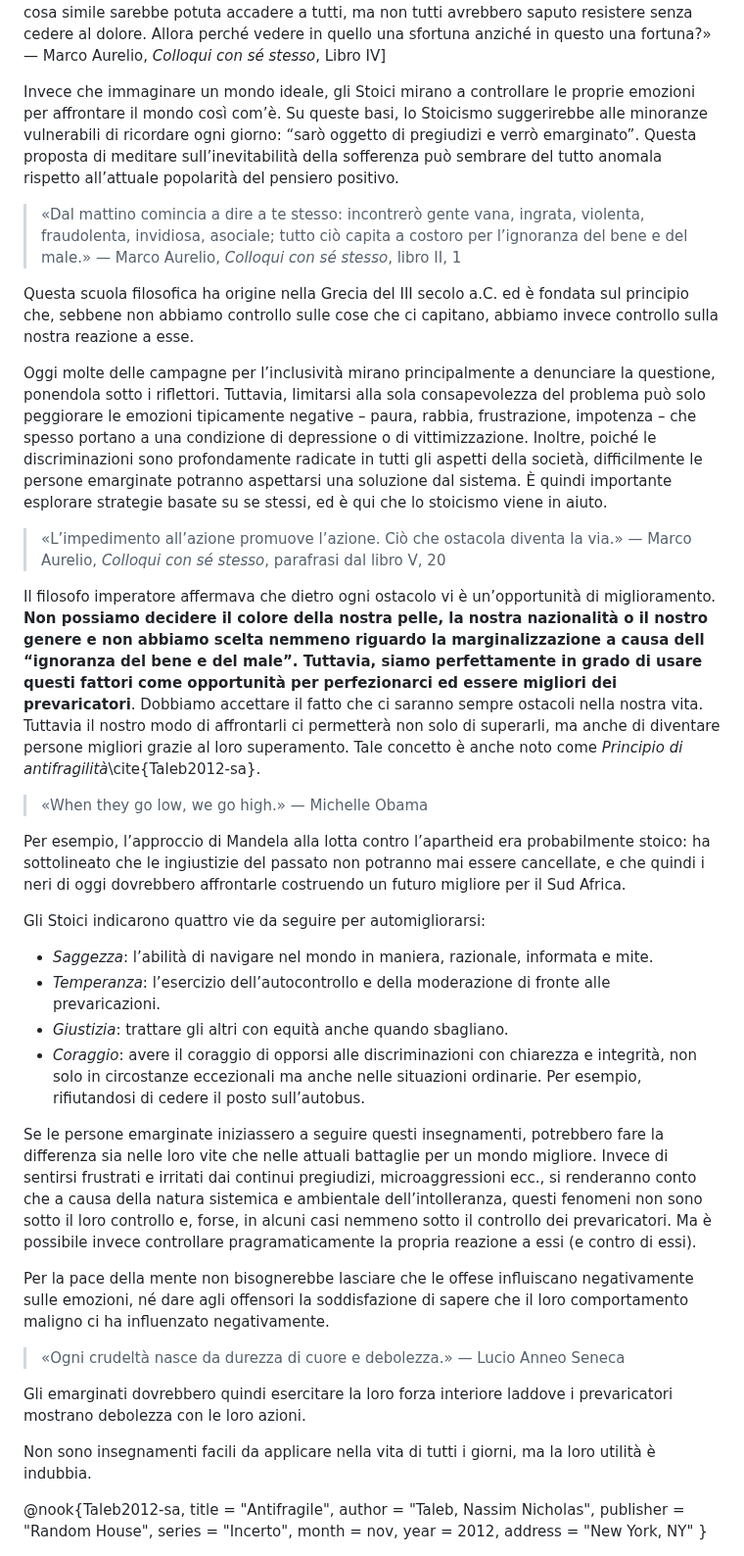
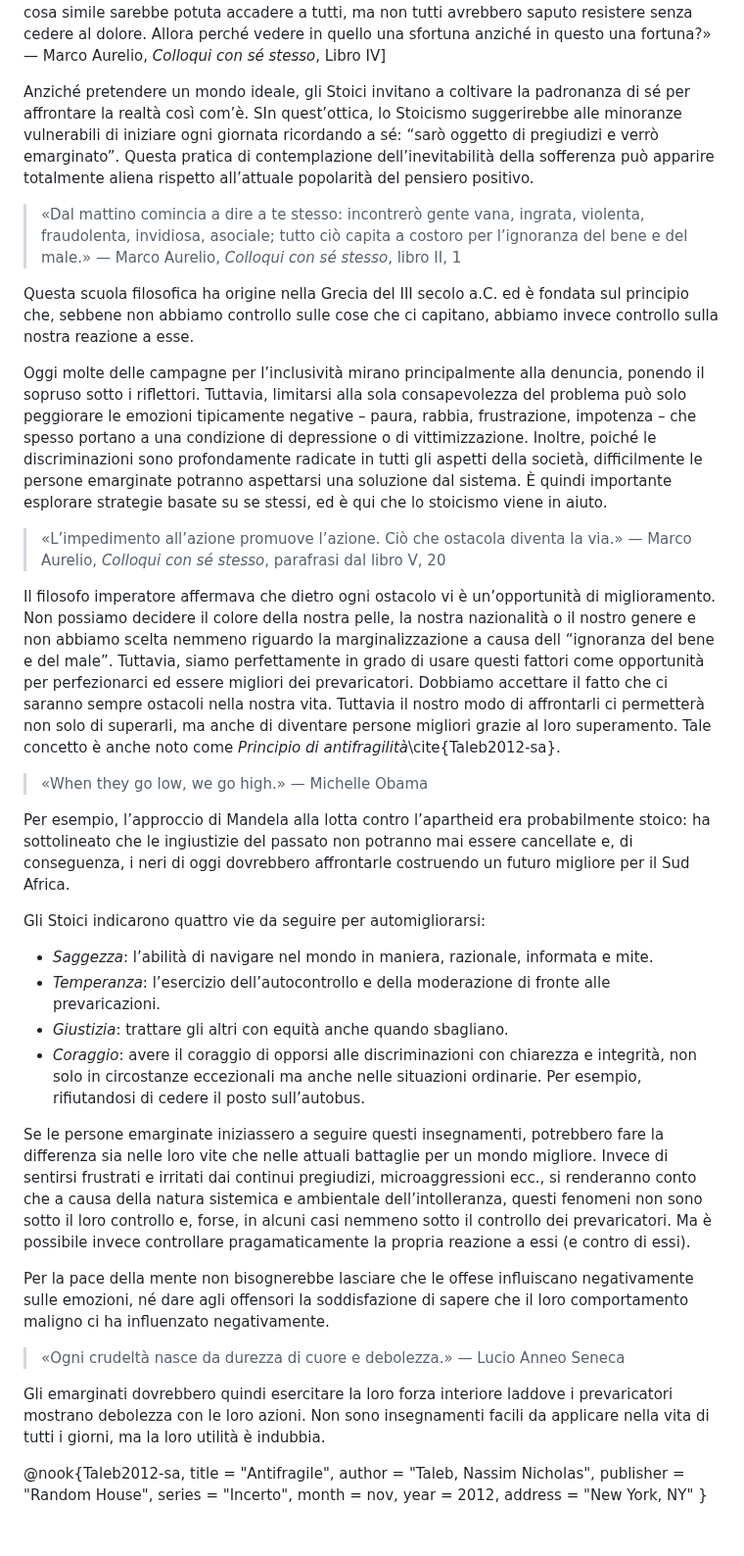
Before and after one commit to parry84/parry84.github.io, a Markdown page: src/notes/ingiustizia.md, the part around the change. Shown at 98% size. Rendered like a GitHub page; blank space fills up the shorter version.

```diff
--- a/src/notes/ingiustizia.md
+++ b/src/notes/ingiustizia.md
@@ -19,7 +19,7 @@ caption: 'MARCUS AURELIUS ANTONINUS AUGUSTUS / black and white, Daniel Coulmann'
 ^[{-}«Sii come il promontorio contro cui si infrangono incessantemente i flutti: resta immobile e intorno ad esso si placa il ribollire delle acque. “Me sventurato, mi è capitato questo”. Niente affatto! Semmai: “Me fortunato, perché anche se mi è capitato questo resisto senza provar dolore, senza farmi spezzare dal presente e senza temere il futuro”. Infatti una cosa simile sarebbe potuta accadere a tutti, ma non tutti avrebbero saputo resistere senza cedere al dolore. Allora perché vedere in quello una sfortuna anziché in questo una fortuna?»
 — Marco Aurelio, _Colloqui con sé stesso_, Libro IV]
 
-<span class="newthought">Invece che</span> immaginare un mondo ideale, gli Stoici mirano a controllare le proprie emozioni per affrontare il mondo così com’è. Su queste basi, lo Stoicismo suggerirebbe alle minoranze vulnerabili di ricordare ogni giorno: “sarò oggetto di pregiudizi e verrò emarginato”. Questa proposta di meditare sull’inevitabilità della sofferenza può sembrare del tutto anomala rispetto all’attuale popolarità del pensiero positivo.
+<span class="newthought">Anziché pretendere</span> un mondo ideale, gli Stoici invitano a coltivare la padronanza di sé per affrontare la realtà così com’è. SIn quest’ottica, lo Stoicismo suggerirebbe alle minoranze vulnerabili di iniziare ogni giornata ricordando a sé: “sarò oggetto di pregiudizi e verrò emarginato”. Questa pratica di contemplazione dell’inevitabilità della sofferenza può apparire totalmente aliena rispetto all’attuale popolarità del pensiero positivo.
 
 <div class='epigraph'>
 
@@ -29,7 +29,7 @@ caption: 'MARCUS AURELIUS ANTONINUS AUGUSTUS / black and white, Daniel Coulmann'
 
 Questa scuola filosofica ha origine nella Grecia del III secolo a.C. ed è fondata sul principio che, sebbene non abbiamo controllo sulle cose che ci capitano, abbiamo invece controllo sulla nostra reazione a esse.
 
-Oggi molte delle campagne per l’inclusività mirano principalmente a denunciare la questione, ponendola sotto i riflettori. Tuttavia, limitarsi alla sola consapevolezza del problema può solo peggiorare le emozioni tipicamente negative – paura, rabbia, frustrazione, impotenza – che spesso portano a una condizione di depressione o di vittimizzazione. Inoltre, poiché le discriminazioni sono profondamente radicate in tutti gli aspetti della società, difficilmente le persone emarginate potranno aspettarsi una soluzione dal sistema. È quindi importante esplorare strategie basate su se stessi, ed è qui che lo stoicismo viene in aiuto.
+Oggi molte delle campagne per l’inclusività mirano principalmente alla denuncia, ponendo il sopruso sotto i riflettori. Tuttavia, limitarsi alla sola consapevolezza del problema può solo peggiorare le emozioni tipicamente negative – paura, rabbia, frustrazione, impotenza – che spesso portano a una condizione di depressione o di vittimizzazione. Inoltre, poiché le discriminazioni sono profondamente radicate in tutti gli aspetti della società, difficilmente le persone emarginate potranno aspettarsi una soluzione dal sistema. È quindi importante esplorare strategie basate su se stessi, ed è qui che lo stoicismo viene in aiuto.
 
 <div class='epigraph'>
 
@@ -37,7 +37,7 @@ Oggi molte delle campagne per l’inclusività mirano principalmente a denunciar
 
 </div>
 
-Il filosofo imperatore affermava che dietro ogni ostacolo vi è un’opportunità di miglioramento. **Non possiamo decidere il colore della nostra pelle, la nostra nazionalità o il nostro genere e non abbiamo scelta nemmeno riguardo la marginalizzazione a causa dell “ignoranza del bene e del male”. Tuttavia, siamo perfettamente in grado di usare questi fattori come opportunità per perfezionarci ed essere migliori dei prevaricatori**. Dobbiamo accettare il fatto che ci saranno sempre ostacoli nella nostra vita. Tuttavia il nostro modo di affrontarli ci permetterà non solo di superarli, ma anche di diventare persone migliori grazie al loro superamento. Tale concetto è anche noto come *Principio di antifragilità*\cite{Taleb2012-sa}.
+Il filosofo imperatore affermava che dietro ogni ostacolo vi è un’opportunità di miglioramento. Non possiamo decidere il colore della nostra pelle, la nostra nazionalità o il nostro genere e non abbiamo scelta nemmeno riguardo la marginalizzazione a causa dell “ignoranza del bene e del male”. Tuttavia, siamo perfettamente in grado di usare questi fattori come opportunità per perfezionarci ed essere migliori dei prevaricatori. Dobbiamo accettare il fatto che ci saranno sempre ostacoli nella nostra vita. Tuttavia il nostro modo di affrontarli ci permetterà non solo di superarli, ma anche di diventare persone migliori grazie al loro superamento. Tale concetto è anche noto come *Principio di antifragilità*\cite{Taleb2012-sa}.
 
 <div class='epigraph'>
 
@@ -45,7 +45,7 @@ Il filosofo imperatore affermava che dietro ogni ostacolo vi è un’opportunit
 
 </div>
 
-Per esempio, l’approccio di Mandela alla lotta contro l’apartheid era probabilmente stoico: ha sottolineato che le ingiustizie del passato non potranno mai essere cancellate, e che quindi i neri di oggi dovrebbero affrontarle costruendo un futuro migliore per il Sud Africa.
+Per esempio, l’approccio di Mandela alla lotta contro l’apartheid era probabilmente stoico: ha sottolineato che le ingiustizie del passato non potranno mai essere cancellate e, di conseguenza, i neri di oggi dovrebbero affrontarle costruendo un futuro migliore per il Sud Africa.
 
 Gli Stoici indicarono quattro vie da seguire per automigliorarsi:
 
@@ -54,7 +54,7 @@ Gli Stoici indicarono quattro vie da seguire per automigliorarsi:
 - _Giustizia_: trattare gli altri con equità anche quando sbagliano.
 - _Coraggio_: avere il coraggio di opporsi alle discriminazioni con chiarezza e integrità, non solo in circostanze eccezionali ma anche nelle situazioni ordinarie. Per esempio, rifiutandosi di cedere il posto sull’autobus.
 
-Se le persone emarginate iniziassero a seguire questi insegnamenti, potrebbero fare la differenza sia nelle loro vite che nelle attuali battaglie per un mondo migliore. Invece di sentirsi frustrati e irritati dai continui pregiudizi, microaggressioni ecc., si renderanno conto che a causa della natura sistemica e ambientale dell’intolleranza, questi fenomeni non sono sotto il loro controllo e, forse, in alcuni casi nemmeno sotto il controllo dei prevaricatori. Ma è possibile invece controllare pragramaticamente la propria reazione a essi (e contro di essi).
+Se le persone emarginate iniziassero a seguire questi insegnamenti, potrebbero fare la differenza sia nelle loro vite che nelle attuali battaglie per un mondo migliore. Invece di sentirsi frustrati e irritati dai continui pregiudizi, microaggressioni ecc., si renderanno conto che a causa della natura sistemica e ambientale dell’intolleranza, questi fenomeni non sono sotto il loro controllo e, forse, in alcuni casi nemmeno sotto il controllo dei prevaricatori. Ma è possibile invece controllare pragamaticamente la propria reazione a essi (e contro di essi).
 
 Per la pace della mente non bisognerebbe lasciare che le offese influiscano negativamente sulle emozioni, né dare agli offensori la soddisfazione di sapere che il loro comportamento maligno ci ha influenzato negativamente.
 
@@ -64,9 +64,7 @@ Per la pace della mente non bisognerebbe lasciare che le offese influiscano nega
 
 </div>
 
-Gli emarginati dovrebbero quindi esercitare la loro forza interiore laddove i prevaricatori mostrano debolezza con le loro azioni.
-
-Non sono insegnamenti facili da applicare nella vita di tutti i giorni, ma la loro utilità è indubbia.
+Gli emarginati dovrebbero quindi esercitare la loro forza interiore laddove i prevaricatori mostrano debolezza con le loro azioni. Non sono insegnamenti facili da applicare nella vita di tutti i giorni, ma la loro utilità è indubbia.
 
 <bibliography>
 @nook{Taleb2012-sa,
```
Also changed, not shown: src/notes/dilemma.md (+1 -1 lines), src/notes/eguaglianza.md (+12 -14 lines).
